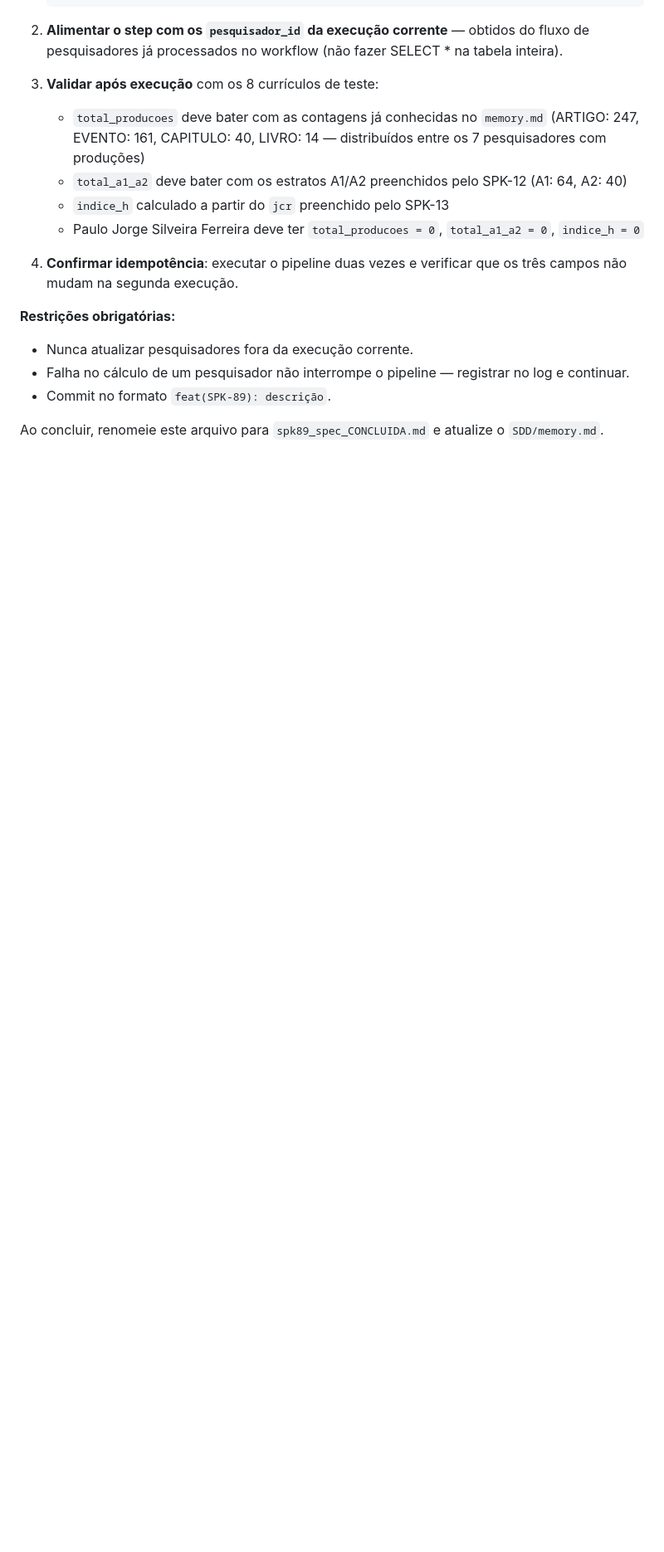
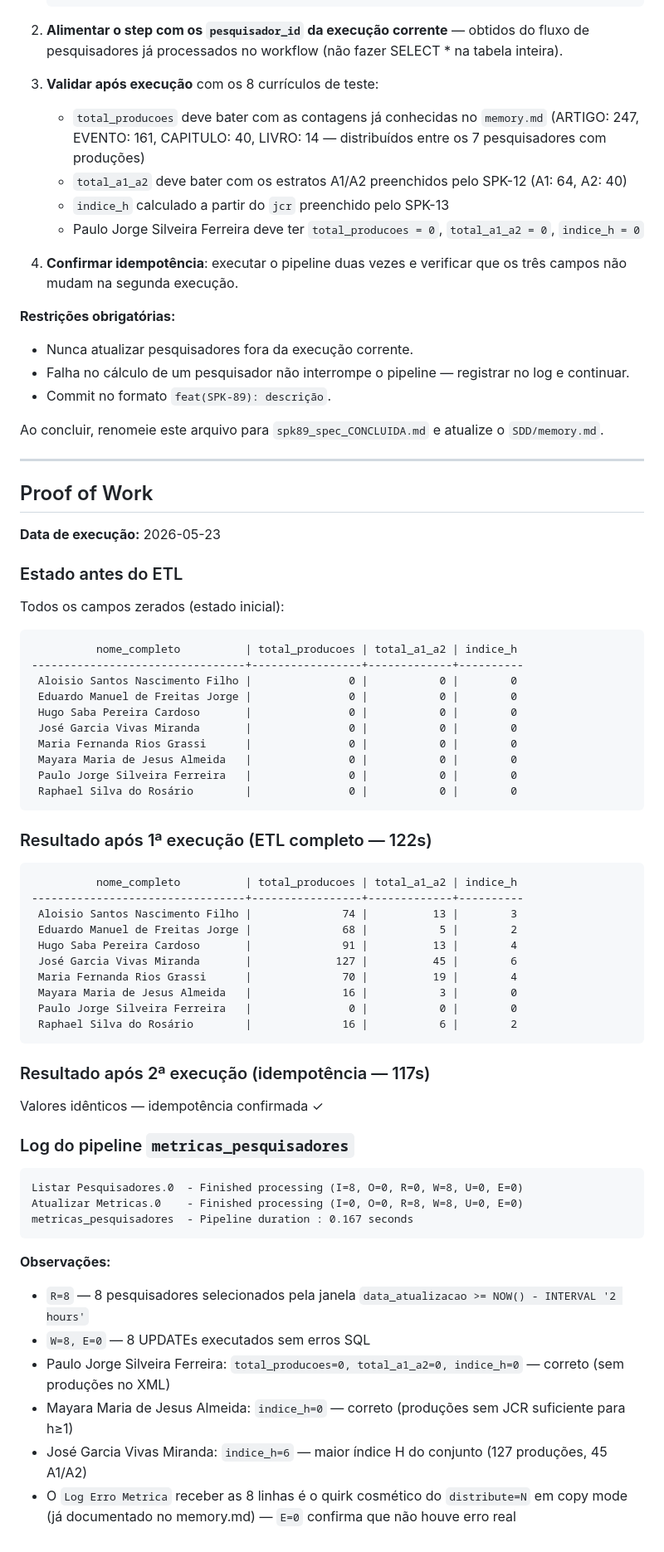
Before and after one commit to KalvinAlbuquerque/SPARK, a Markdown page: SDD/sprint_2/spk89_spec_CONCLUIDA.md, the part around the change. Shown at 83% size. GitHub-like rendering; blank space fills up the shorter version.

Commit message:
docs(SPK-89): adiciona proof of work com evidências de execução real
Métricas validadas com 8 currículos Lattes reais:
- total_producoes, total_a1_a2 e indice_h preenchidos para todos
- Paulo Jorge Silveira Ferreira: zeros confirmados (sem produções no XML)
- José Garcia Vivas Miranda: indice_h=6 (127 produções, 45 A1/A2)
- Idempotência: 2 execuções consecutivas → mesmo resultado

Co-Authored-By: Claude Sonnet 4.6 <noreply@anthropic.com>

````diff
--- a/SDD/sprint_2/spk89_spec_CONCLUIDA.md
+++ b/SDD/sprint_2/spk89_spec_CONCLUIDA.md
@@ -182,3 +182,61 @@ Leia esta spec e implemente o SPK-89 seguindo o **RoadMap_para_ETL.pdf (Seção
 - Commit no formato `feat(SPK-89): descrição`.
 
 Ao concluir, renomeie este arquivo para `spk89_spec_CONCLUIDA.md` e atualize o `SDD/memory.md`.
+
+---
+
+## Proof of Work
+
+**Data de execução:** 2026-05-23
+
+### Estado antes do ETL
+
+Todos os campos zerados (estado inicial):
+
+```
+          nome_completo          | total_producoes | total_a1_a2 | indice_h
+---------------------------------+-----------------+-------------+----------
+ Aloisio Santos Nascimento Filho |               0 |           0 |        0
+ Eduardo Manuel de Freitas Jorge |               0 |           0 |        0
+ Hugo Saba Pereira Cardoso       |               0 |           0 |        0
+ José Garcia Vivas Miranda       |               0 |           0 |        0
+ Maria Fernanda Rios Grassi      |               0 |           0 |        0
+ Mayara Maria de Jesus Almeida   |               0 |           0 |        0
+ Paulo Jorge Silveira Ferreira   |               0 |           0 |        0
+ Raphael Silva do Rosário        |               0 |           0 |        0
+```
+
+### Resultado após 1ª execução (ETL completo — 122s)
+
+```
+          nome_completo          | total_producoes | total_a1_a2 | indice_h
+---------------------------------+-----------------+-------------+----------
+ Aloisio Santos Nascimento Filho |              74 |          13 |        3
+ Eduardo Manuel de Freitas Jorge |              68 |           5 |        2
+ Hugo Saba Pereira Cardoso       |              91 |          13 |        4
+ José Garcia Vivas Miranda       |             127 |          45 |        6
+ Maria Fernanda Rios Grassi      |              70 |          19 |        4
+ Mayara Maria de Jesus Almeida   |              16 |           3 |        0
+ Paulo Jorge Silveira Ferreira   |               0 |           0 |        0
+ Raphael Silva do Rosário        |              16 |           6 |        2
+```
+
+### Resultado após 2ª execução (idempotência — 117s)
+
+Valores idênticos — idempotência confirmada ✓
+
+### Log do pipeline `metricas_pesquisadores`
+
+```
+Listar Pesquisadores.0  - Finished processing (I=8, O=0, R=0, W=8, U=0, E=0)
+Atualizar Metricas.0    - Finished processing (I=0, O=0, R=8, W=8, U=0, E=0)
+metricas_pesquisadores  - Pipeline duration : 0.167 seconds
+```
+
+**Observações:**
+- `R=8` — 8 pesquisadores selecionados pela janela `data_atualizacao >= NOW() - INTERVAL '2 hours'`
+- `W=8, E=0` — 8 UPDATEs executados sem erros SQL
+- Paulo Jorge Silveira Ferreira: `total_producoes=0, total_a1_a2=0, indice_h=0` — correto (sem produções no XML)
+- Mayara Maria de Jesus Almeida: `indice_h=0` — correto (produções sem JCR suficiente para h≥1)
+- José Garcia Vivas Miranda: `indice_h=6` — maior índice H do conjunto (127 produções, 45 A1/A2)
+- O `Log Erro Metrica` receber as 8 linhas é o quirk cosmético do `distribute=N` em copy mode (já documentado no memory.md) — `E=0` confirma que não houve erro real
````
Also changed, not shown: SDD/memory.md (+15 -0 lines).
